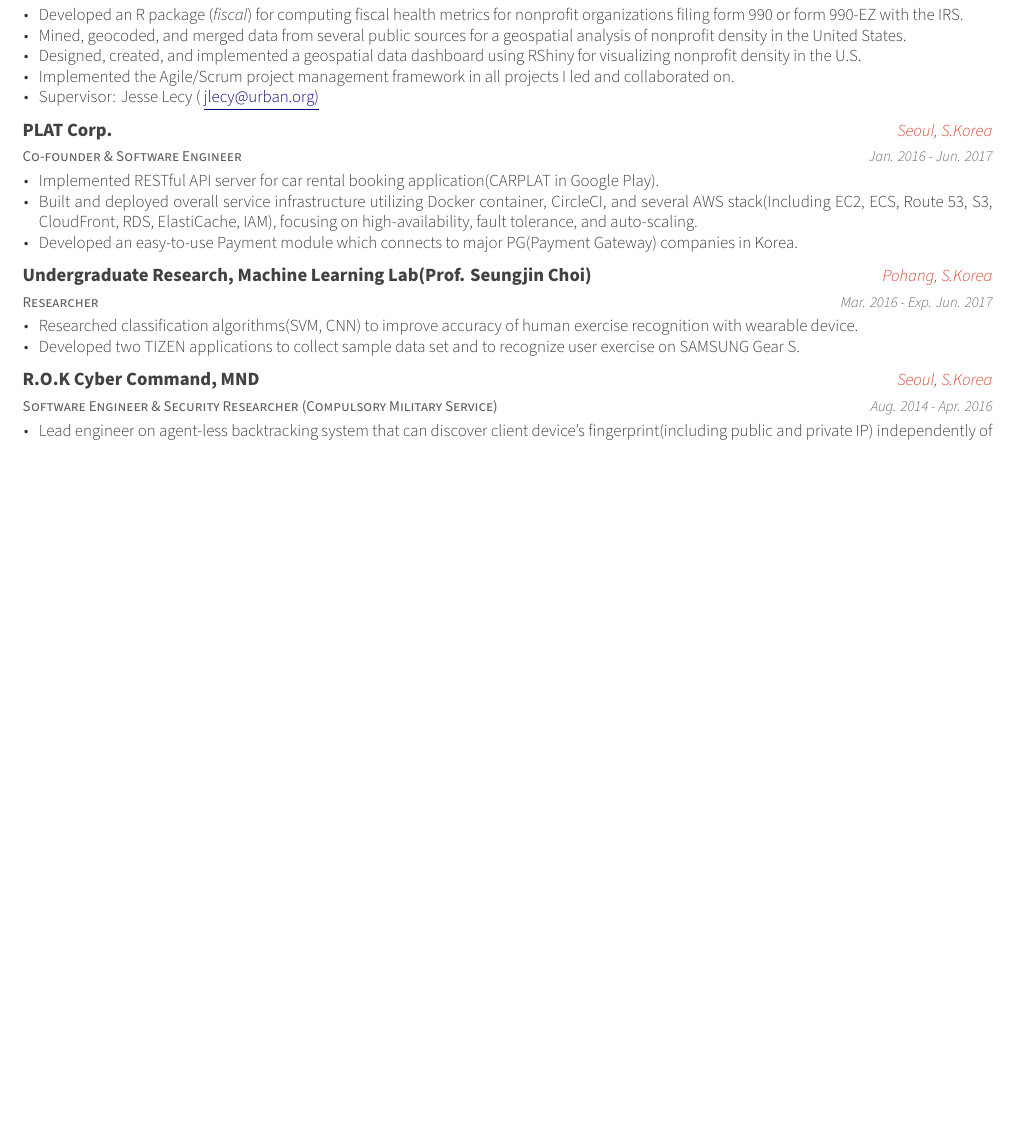
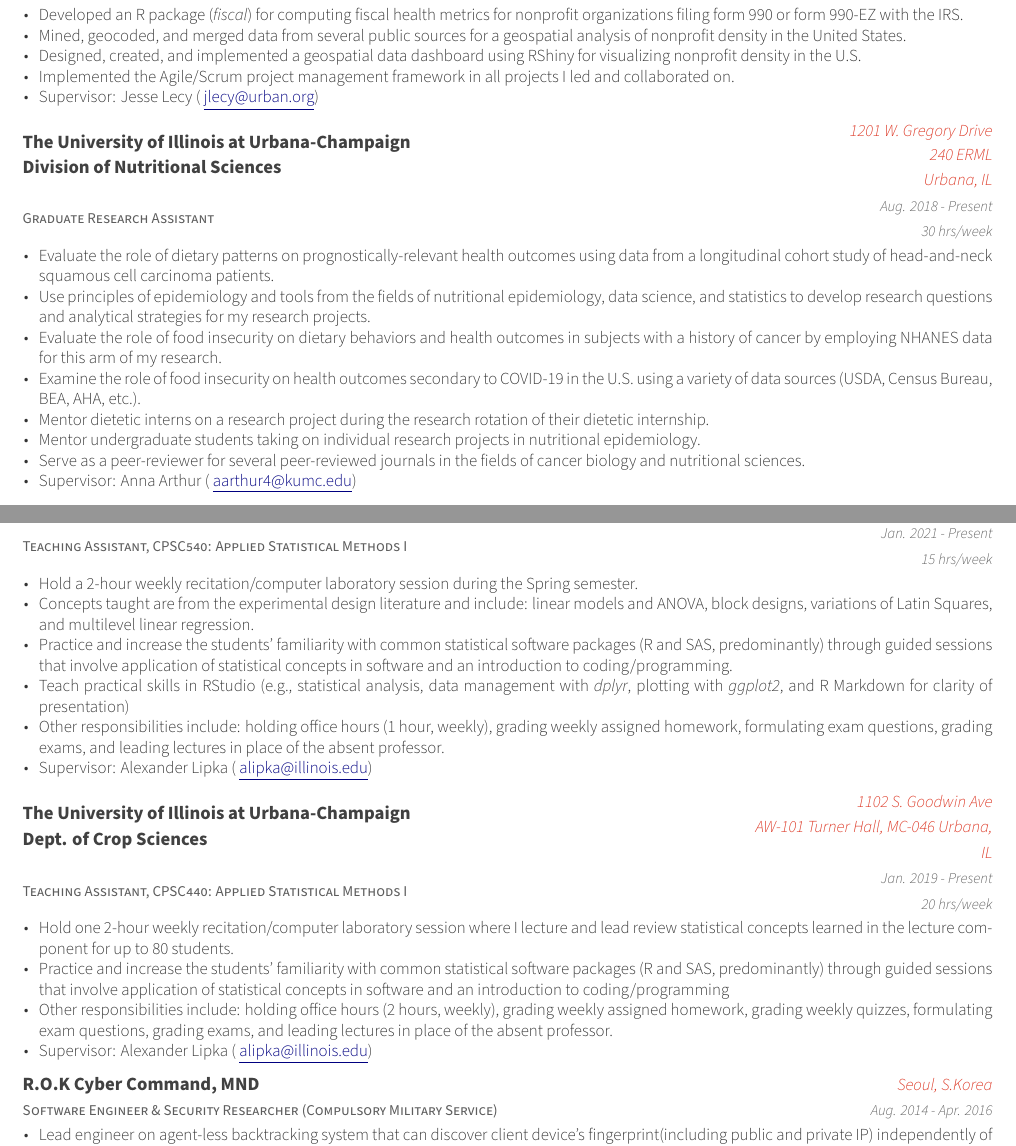
Before and after one commit to cmainov/tex-resume, a LaTeX CV (examples/cmv-resume.tex, which reads examples/cv/experience.tex): part of page 1 of 3 before the commit and two parts of pages 1 and 2 of 4 after it, the two joined at a grey line, cut so that both start at the same text, the shorter picture padded with empty space. The pictures show the PDF file examples/cmv-resume.pdf that the author committed with the source.

Commit message:
up to cpsc540 in experience

```diff
--- a/examples/cv/experience.tex
+++ b/examples/cv/experience.tex
@@ -25,34 +25,68 @@
         \item {Mined, geocoded, and merged data from several public sources for a geospatial analysis of nonprofit density in the United States.}
         \item {Designed, created, and implemented a geospatial data dashboard using RShiny for visualizing nonprofit density in the U.S.}
         \item {Implemented the Agile/Scrum project management framework in all projects I led and collaborated on.}
-        \item {Supervisor: Jesse Lecy ( \color{navyblue}\underline{\href{mailto:jlecy@urban.org}{jlecy@urban.org})}}
+        \item {Supervisor: Jesse Lecy ( \textcolor{navyblue}{\underline{\href{mailto:jlecy@urban.org}{jlecy@urban.org}}})}
+      \end{cvitems}
+    }
+
+
+% GRA
+%---------------------------------------------------------
+  \cventry
+    {Graduate Research Assistant} % Job title
+    {The University of Illinois at Urbana-Champaign \newline Division of Nutritional Sciences } % Organization
+    {1201 W. Gregory Drive \newline
+    240 ERML\newline Urbana, IL} % Location
+    {Aug. 2018 - Present \newline 30 hrs/week} % Dates and time
+    {
+      \begin{cvitems} % Description(s) of tasks/responsibilities
+        \item {Evaluate the role of dietary patterns on prognostically-relevant health outcomes using data from a longitudinal cohort study of head-and-neck squamous cell carcinoma patients.}
+        \item {Use principles of epidemiology and tools from the fields of nutritional epidemiology, data science, and statistics to develop research questions and analytical strategies for my research projects.}
+        \item {Evaluate the role of food insecurity on dietary behaviors and health outcomes in subjects with a history of cancer by employing NHANES data for this arm of my research.}
+        \item {Examine the role of food insecurity on health outcomes secondary to COVID-19 in the U.S. using a variety of data sources (USDA, Census Bureau, BEA, AHA, etc.).}
+        \item{Mentor dietetic interns on a research project during the research rotation of their dietetic internship.}
+        \item{Mentor undergraduate students taking on individual research projects in nutritional epidemiology.}
+        \item{Serve as a peer-reviewer for several peer-reviewed journals in the fields of cancer biology and nutritional sciences.}
+        \item {Supervisor: Anna Arthur ( \textcolor{navyblue}{\underline{\href{mailto:aarthur4@kumc.edu}{aarthur4@kumc.edu}}})}
       \end{cvitems}
     }
 
 %---------------------------------------------------------
+
   \cventry
-    {Co-founder \& Software Engineer} % Job title
-    {PLAT Corp.} % Organization
-    {Seoul, S.Korea} % Location
-    {Jan. 2016 - Jun. 2017} % Date(s)
+    {Teaching Assistant, CPSC540: Applied Statistical Methods II} % Job title
+    {The University of Illinois at Urbana-Champaign \newline Dept. of Crop Sciences } % Organization
+    {1102 S. Goodwin Ave \newline AW-101 Turner Hall, MC-046
+    Urbana, IL} % Location
+    {Jan. 2021 - Present \newline 15 hrs/week} % Dates and time
     {
       \begin{cvitems} % Description(s) of tasks/responsibilities
-        \item {Implemented RESTful API server for car rental booking application(CARPLAT in Google Play).}
-        \item {Built and deployed overall service infrastructure utilizing Docker container, CircleCI, and several AWS stack(Including EC2, ECS, Route 53, S3, CloudFront, RDS, ElastiCache, IAM), focusing on high-availability, fault tolerance, and auto-scaling.}
-        \item {Developed an easy-to-use Payment module which connects to major PG(Payment Gateway) companies in Korea.}
+        \item {Hold a 2-hour weekly recitation/computer laboratory session during the Spring semester. }
+        \item{Concepts taught are from the experimental design literature and include: linear models and ANOVA, block designs, variations of Latin Squares, and multilevel linear regression.}
+        \item {Practice and increase the students’ familiarity with common statistical software packages (R and SAS, predominantly) through guided sessions that involve application of statistical concepts in software and an introduction to coding/programming.}
+        \item{Teach practical skills in RStudio (e.g., statistical analysis, data management with \textit{dplyr}, plotting with \textit{ggplot2}, and R Markdown for clarity of presentation)}
+        \item {Other responsibilities include: holding office hours (1 hour, weekly), grading weekly assigned homework, formulating exam questions, grading exams, and leading lectures in place of the absent professor.}
+        \item {Supervisor: Alexander Lipka ( \textcolor{navyblue}{\underline{\href{mailto:alipka@illinois.edu}{alipka@illinois.edu}}})}
       \end{cvitems}
     }
 
 %---------------------------------------------------------
+
+
+%---------------------------------------------------------
+
   \cventry
-    {Researcher} % Job title
-    {Undergraduate Research, Machine Learning Lab(Prof. Seungjin Choi)} % Organization
-    {Pohang, S.Korea} % Location
-    {Mar. 2016 - Exp. Jun. 2017} % Date(s)
+    {Teaching Assistant, CPSC440: Applied Statistical Methods I} % Job title
+    {The University of Illinois at Urbana-Champaign \newline Dept. of Crop Sciences } % Organization
+    {1102 S. Goodwin Ave \newline AW-101 Turner Hall, MC-046
+    Urbana, IL} % Location
+    {Jan. 2019 - Present \newline 20 hrs/week} % Dates and time
     {
       \begin{cvitems} % Description(s) of tasks/responsibilities
-        \item {Researched classification algorithms(SVM, CNN) to improve accuracy of human exercise recognition with wearable device.}
-        \item {Developed two TIZEN applications to collect sample data set and to recognize user exercise on SAMSUNG Gear S.}
+        \item {Hold one 2-hour weekly recitation/computer laboratory session where I lecture and lead review statistical concepts learned in the lecture component for up to 80 students.}
+        \item {Practice and increase the students’ familiarity with common statistical software packages (R and SAS, predominantly) through guided sessions that involve application of statistical concepts in software and an introduction to coding/programming}
+        \item {Other responsibilities include: holding office hours (2 hours, weekly), grading weekly assigned homework, grading weekly quizzes, formulating exam questions, grading exams, and leading lectures in place of the absent professor.}
+        \item {Supervisor: Alexander Lipka ( \textcolor{navyblue}{\underline{\href{mailto:alipka@illinois.edu}{alipka@illinois.edu}}})}
       \end{cvitems}
     }
 
```
Also changed, not shown: examples/cv/education.tex (+1 -1 lines), examples/cmv-resume.pdf, 3 other files.
